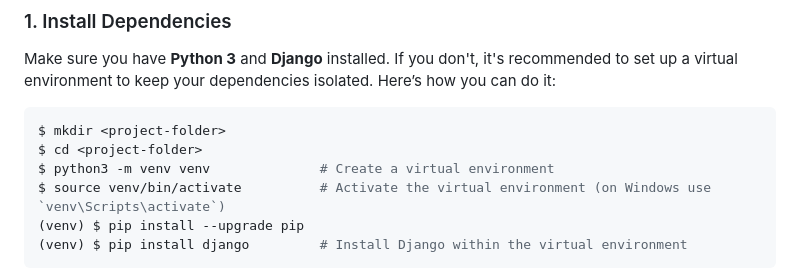
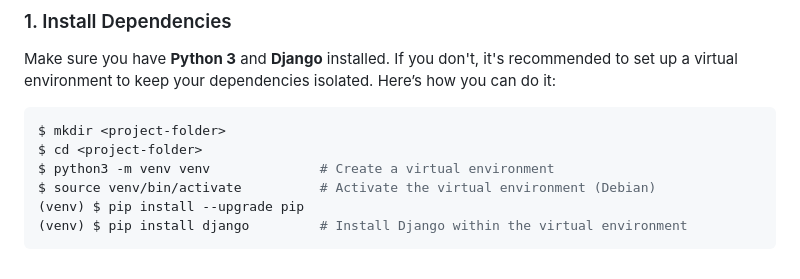
Before and after one commit to padiks/django-books-list, a Markdown page: README.md, the part around the change. GitHub-like rendering.

````diff
--- a/README.md
+++ b/README.md
@@ -54,7 +54,7 @@ Make sure you have **Python 3** and **Django** installed. If you don't, it's rec
 $ mkdir <project-folder>
 $ cd <project-folder>
 $ python3 -m venv venv              # Create a virtual environment
-$ source venv/bin/activate          # Activate the virtual environment (on Windows use `venv\Scripts\activate`)
+$ source venv/bin/activate          # Activate the virtual environment (Debian)
 (venv) $ pip install --upgrade pip
 (venv) $ pip install django         # Install Django within the virtual environment
 ```
````
